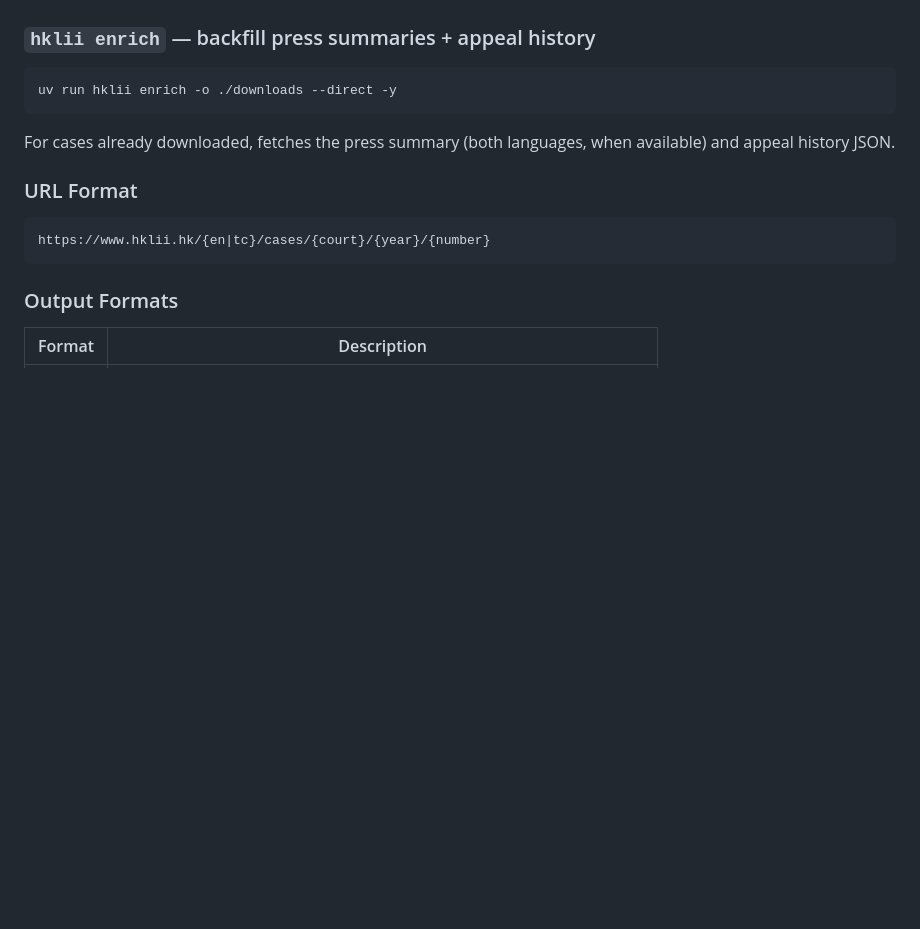
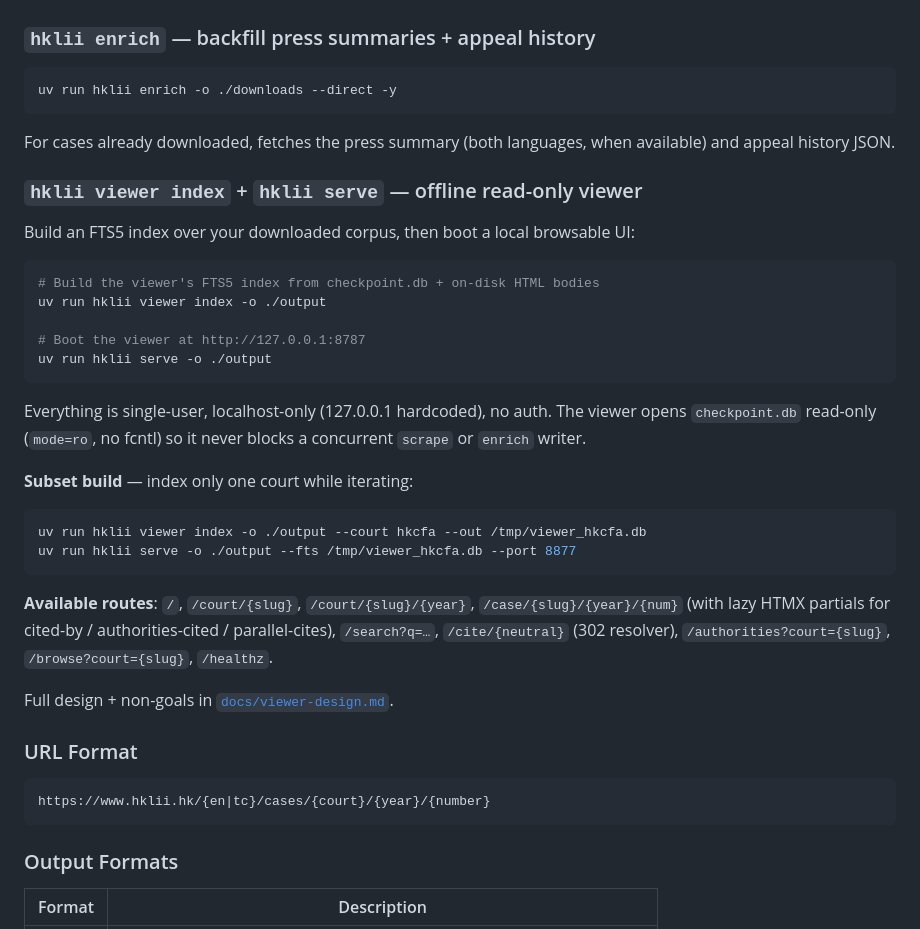
Before and after one commit to scgreenhalgh/hk-legal-caselaw-downloader, a Markdown page: README.md, the part around the change. GitHub-like rendering; blank space fills up the shorter version.

````diff
--- a/README.md
+++ b/README.md
@@ -80,6 +80,36 @@ uv run hklii enrich -o ./downloads --direct -y
 
 For cases already downloaded, fetches the press summary (both languages, when available) and appeal history JSON.
 
+### `hklii viewer index` + `hklii serve` — offline read-only viewer
+
+Build an FTS5 index over your downloaded corpus, then boot a local browsable UI:
+
+```bash
+# Build the viewer's FTS5 index from checkpoint.db + on-disk HTML bodies
+uv run hklii viewer index -o ./output
+
+# Boot the viewer at http://127.0.0.1:8787
+uv run hklii serve -o ./output
+```
+
+Everything is single-user, localhost-only (127.0.0.1 hardcoded), no auth. The
+viewer opens `checkpoint.db` read-only (`mode=ro`, no fcntl) so it never blocks
+a concurrent `scrape` or `enrich` writer.
+
+**Subset build** — index only one court while iterating:
+
+```bash
+uv run hklii viewer index -o ./output --court hkcfa --out /tmp/viewer_hkcfa.db
+uv run hklii serve -o ./output --fts /tmp/viewer_hkcfa.db --port 8877
+```
+
+**Available routes**: `/`, `/court/{slug}`, `/court/{slug}/{year}`,
+`/case/{slug}/{year}/{num}` (with lazy HTMX partials for cited-by /
+authorities-cited / parallel-cites), `/search?q=…`, `/cite/{neutral}` (302
+resolver), `/authorities?court={slug}`, `/browse?court={slug}`, `/healthz`.
+
+Full design + non-goals in [`docs/viewer-design.md`](docs/viewer-design.md).
+
 ### URL Format
 
 ```
````
Also changed, not shown: docs/viewer-design.md (+53 -10 lines).
